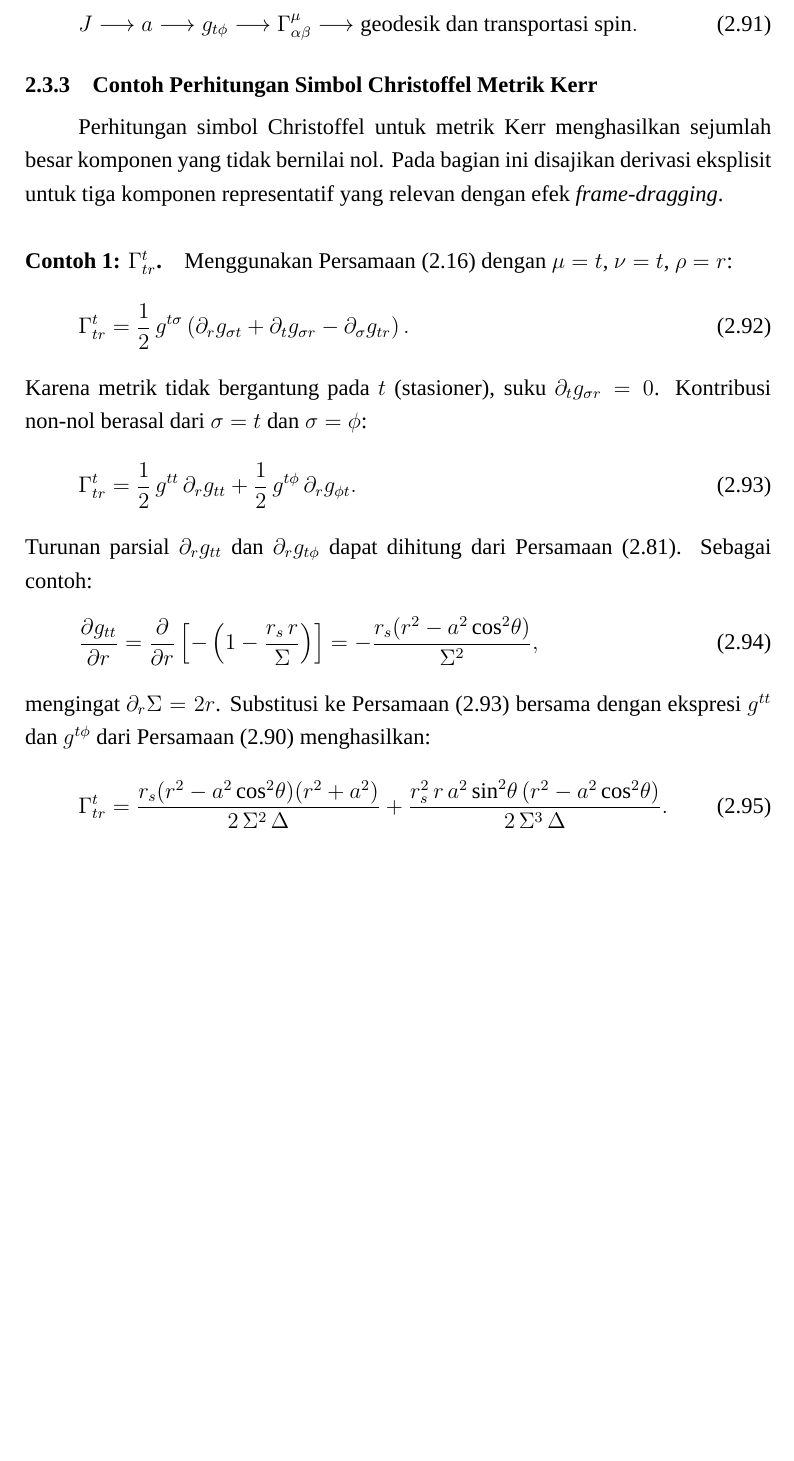
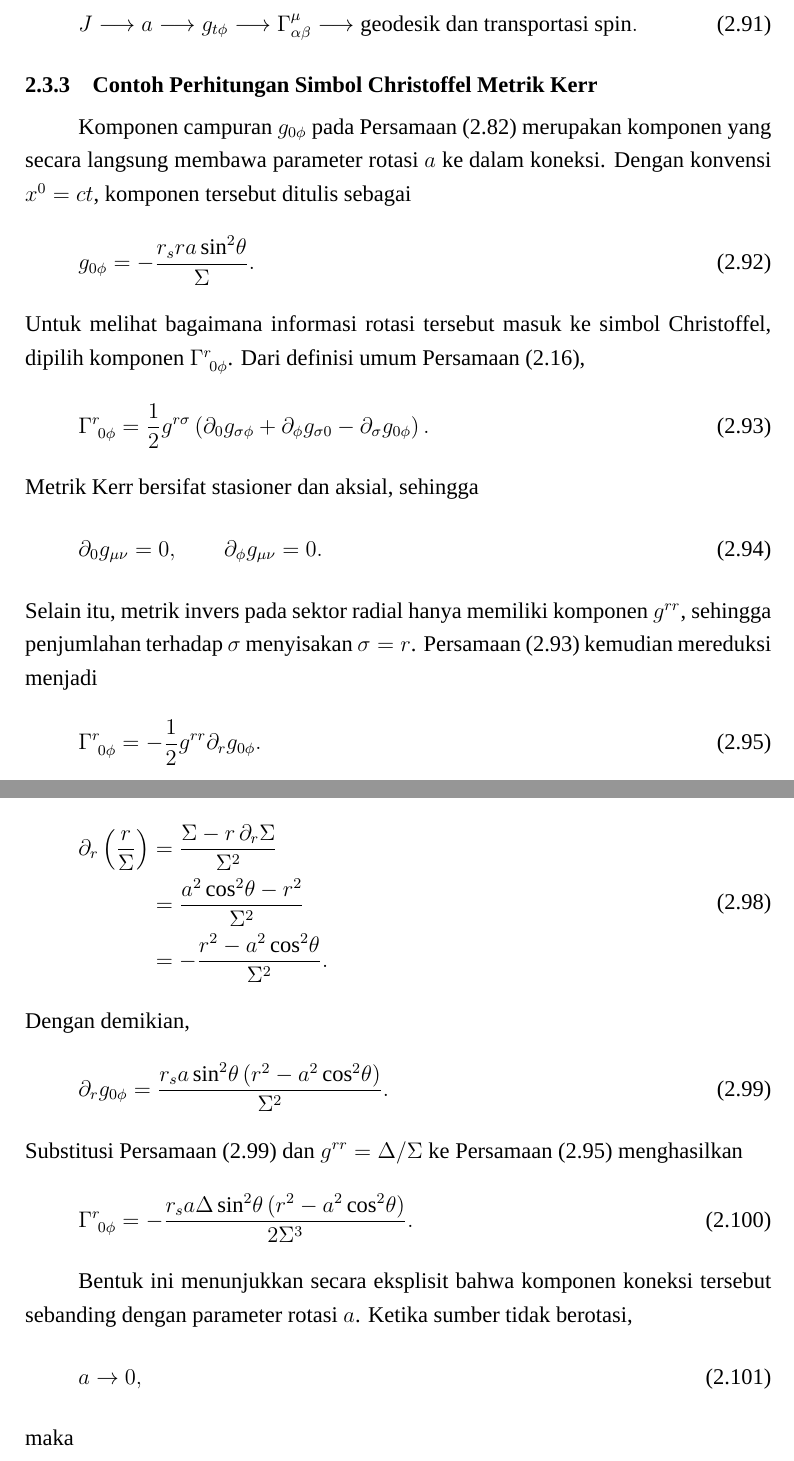
Before and after one commit to yohdak/skripsi-2.0, a LaTeX document (mainsempro.tex, which reads chapters/tinjauan_mainsempro_revisi.tex): part of page 23 of 36 before the commit and two parts of pages 23 and 24 of 37 after it, the two joined at a grey line, cut so that both start at the same text, the shorter picture padded with empty space. Compiled offline with XeLaTeX; a missing font is replaced by an installed copy or a similar font.

Commit message:
Revise Bab II step 6A: rotation-dependent Kerr connection

```diff
--- a/chapters/tinjauan_mainsempro_revisi.tex
+++ b/chapters/tinjauan_mainsempro_revisi.tex
@@ -863,30 +863,84 @@ sebagai
 \subsection{Contoh Perhitungan Simbol Christoffel Metrik Kerr}
 \label{subsec:christoffel-kerr-contoh}
 
-Perhitungan simbol Christoffel untuk metrik Kerr menghasilkan sejumlah besar komponen yang tidak bernilai nol. Pada bagian ini disajikan derivasi eksplisit untuk tiga komponen representatif yang relevan dengan efek \textit{frame-dragging}.
+Komponen campuran $g_{0\phi}$ pada Persamaan~\eqref{eq:kerr-gtphi}
+merupakan komponen yang secara langsung membawa parameter rotasi $a$ ke
+dalam koneksi. Dengan konvensi $x^0=ct$, komponen tersebut ditulis sebagai
+\begin{equation}
+    g_{0\phi}
+    =-\frac{r_sra\sin^2\!\theta}{\Sigma}.
+    \label{eq:kerr-g0phi}
+\end{equation}
+Untuk melihat bagaimana informasi rotasi tersebut masuk ke simbol
+Christoffel, dipilih komponen $\Gamma^r_{\ 0\phi}$. Dari definisi umum
+Persamaan~\eqref{eq:christoffel-def},
+\begin{equation}
+    \Gamma^r_{\ 0\phi}
+    =\frac{1}{2}g^{r\sigma}
+    \left(
+        \partial_0 g_{\sigma\phi}
+        +\partial_\phi g_{\sigma0}
+        -\partial_\sigma g_{0\phi}
+    \right).
+    \label{eq:gamma-r0phi-start}
+\end{equation}
+Metrik Kerr bersifat stasioner dan aksial, sehingga
+\begin{equation}
+    \partial_0 g_{\mu\nu}=0,
+    \qquad
+    \partial_\phi g_{\mu\nu}=0.
+\end{equation}
+Selain itu, metrik invers pada sektor radial hanya memiliki komponen
+$g^{rr}$, sehingga penjumlahan terhadap $\sigma$ menyisakan
+$\sigma=r$. Persamaan~\eqref{eq:gamma-r0phi-start} kemudian mereduksi
+menjadi
+\begin{equation}
+    \Gamma^r_{\ 0\phi}
+    =-\frac{1}{2}g^{rr}\partial_r g_{0\phi}.
+    \label{eq:gamma-r0phi-reduced}
+\end{equation}
 
-\paragraph{Contoh 1: $\Gamma^t_{tr}$.}
-Menggunakan Persamaan~\eqref{eq:christoffel-def} dengan $\mu = t$, $\nu = t$, $\rho = r$:
+Turunan radial komponen campuran dihitung dari
 \begin{equation}
-    \Gamma^t_{tr} = \frac{1}{2}\,g^{t\sigma}
-    \left(\partial_r g_{\sigma t} + \partial_t g_{\sigma r} - \partial_\sigma g_{tr}\right).
+    g_{0\phi}
+    =-r_sa\sin^2\!\theta\,\frac{r}{\Sigma}.
 \end{equation}
-Karena metrik tidak bergantung pada $t$ (stasioner), suku $\partial_t g_{\sigma r} = 0$. Kontribusi non-nol berasal dari $\sigma = t$ dan $\sigma = \phi$:
+Karena
 \begin{equation}
-    \Gamma^t_{tr} = \frac{1}{2}\,g^{tt}\,\partial_r g_{tt}
-                  + \frac{1}{2}\,g^{t\phi}\,\partial_r g_{\phi t}.
-    \label{eq:christoffel-ttr}
+    \partial_r\Sigma=2r,
 \end{equation}
-Turunan parsial $\partial_r g_{tt}$ dan $\partial_r g_{t\phi}$ dapat dihitung dari Persamaan~\eqref{eq:kerr-matrix}. Sebagai contoh:
+maka
 \begin{equation}
-    \frac{\partial g_{tt}}{\partial r}
-    = \frac{\partial}{\partial r}\left[-\left(1 - \frac{r_s\, r}{\Sigma}\right)\right]
-    = -\frac{r_s(r^2 - a^2\cos^2\!\theta)}{\Sigma^2},
-    \label{eq:dgtt-dr}
+\begin{split}
+    \partial_r\left(\frac{r}{\Sigma}\right)
+    &=\frac{\Sigma-r\,\partial_r\Sigma}{\Sigma^2}\\
+    &=\frac{a^2\cos^2\!\theta-r^2}{\Sigma^2}\\
+    &=-\frac{r^2-a^2\cos^2\!\theta}{\Sigma^2}.
+\end{split}
+    \label{eq:dr-r-over-sigma}
 \end{equation}
-mengingat $\partial_r \Sigma = 2r$. Substitusi ke Persamaan~\eqref{eq:christoffel-ttr} bersama dengan ekspresi $g^{tt}$ dan $g^{t\phi}$ dari Persamaan~\eqref{eq:kerr-inverse} menghasilkan:
+Dengan demikian,
 \begin{equation}
-    \Gamma^t_{tr} = \frac{r_s(r^2 - a^2\cos^2\!\theta)(r^2 + a^2)}{2\,\Sigma^2\,\Delta}
-    + \frac{r_s^2\, r\, a^2\sin^2\!\theta\,(r^2 - a^2\cos^2\!\theta)}{2\,\Sigma^3\,\Delta}.
-    \label{eq:gamma-ttr-result}
+    \partial_r g_{0\phi}
+    =\frac{r_sa\sin^2\!\theta
+    \left(r^2-a^2\cos^2\!\theta\right)}{\Sigma^2}.
+    \label{eq:dg0phi-dr}
 \end{equation}
+Substitusi Persamaan~\eqref{eq:dg0phi-dr} dan
+$g^{rr}=\Delta/\Sigma$ ke
+Persamaan~\eqref{eq:gamma-r0phi-reduced} menghasilkan
+\begin{equation}
+    \Gamma^r_{\ 0\phi}
+    =-\frac{r_sa\Delta\sin^2\!\theta
+    \left(r^2-a^2\cos^2\!\theta\right)}
+    {2\Sigma^3}.
+    \label{eq:gamma-r0phi-result}
+\end{equation}
+
+Bentuk ini menunjukkan secara eksplisit bahwa komponen koneksi tersebut
+sebanding dengan parameter rotasi $a$. Ketika sumber tidak berotasi,
+\begin{equation}
+    a\rightarrow0,
+\end{equation}
+maka
+\begin{equation}
```
Also changed, not shown: chapters/tinjauan_mainsempro_revisi.tex (26 more changed lines).
